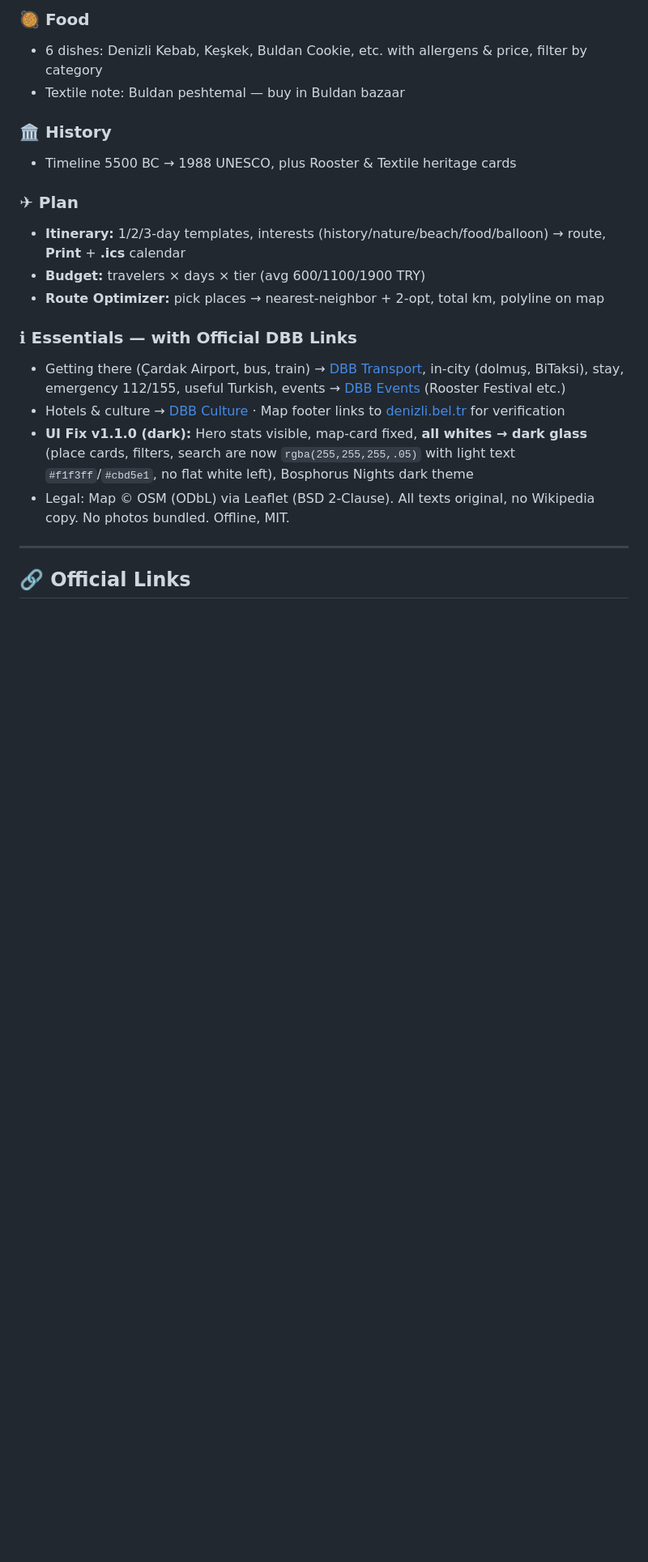
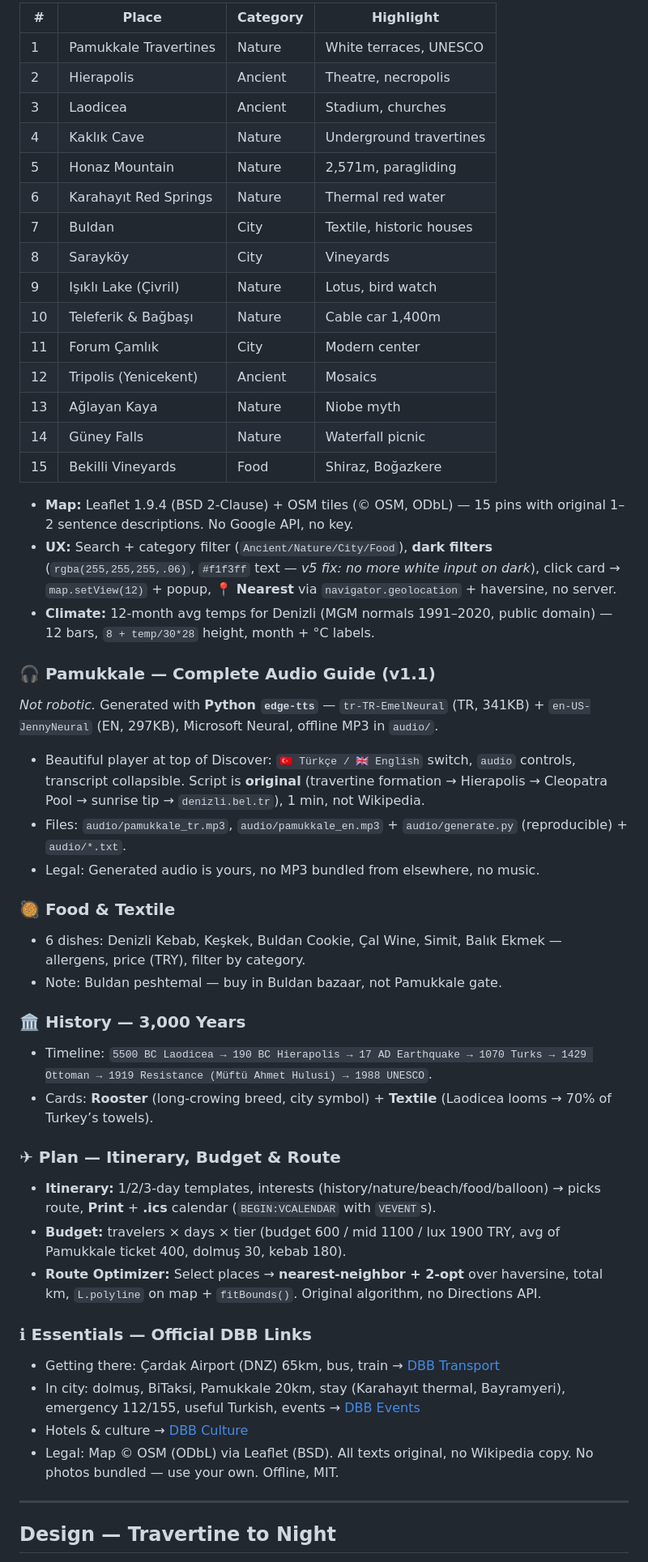
Before and after one commit to Flynntaggart26/denizli-guide, a Markdown page: README.md, the part around one of its changes. Shown at 81% size. Rendered like a GitHub page; blank space fills up the shorter version.

Commit message:
docs: professional README v5 — live link, audio guide, readable dark cards, Bosphorus Nights, official DBB links, structure

```diff
--- a/README.md
+++ b/README.md
@@ -18,23 +56,58 @@
 
-### 🥘 Food
-- 6 dishes: Denizli Kebab, Keşkek, Buldan Cookie, etc. with allergens & price, filter by category
-- Textile note: Buldan peshtemal — buy in Buldan bazaar
+| # | Place | Category | Highlight |
+|---|-------|----------|-----------|
+| 1 | Pamukkale Travertines | Nature | White terraces, UNESCO |
+| 2 | Hierapolis | Ancient | Theatre, necropolis |
+| 3 | Laodicea | Ancient | Stadium, churches |
+| 4 | Kaklık Cave | Nature | Underground travertines |
+| 5 | Honaz Mountain | Nature | 2,571m, paragliding |
+| 6 | Karahayıt Red Springs | Nature | Thermal red water |
+| 7 | Buldan | City | Textile, historic houses |
+| 8 | Sarayköy | City | Vineyards |
+| 9 | Işıklı Lake (Çivril) | Nature | Lotus, bird watch |
+| 10 | Teleferik & Bağbaşı | Nature | Cable car 1,400m |
+| 11 | Forum Çamlık | City | Modern center |
+| 12 | Tripolis (Yenicekent) | Ancient | Mosaics |
+| 13 | Ağlayan Kaya | Nature | Niobe myth |
+| 14 | Güney Falls | Nature | Waterfall picnic |
+| 15 | Bekilli Vineyards | Food | Shiraz, Boğazkere |
 
-### 🏛 History
-- Timeline 5500 BC → 1988 UNESCO, plus Rooster & Textile heritage cards
+- **Map:** Leaflet 1.9.4 (BSD 2-Clause) + OSM tiles (© OSM, ODbL) — 15 pins with original 1–2 sentence descriptions. No Google API, no key.
+- **UX:** Search + category filter (`Ancient/Nature/City/Food`), **dark filters** (`rgba(255,255,255,.06)`, `#f1f3ff` text — *v5 fix: no more white input on dark*), click card → `map.setView(12)` + popup, **📍 Nearest** via `navigator.geolocation` + haversine, no server.
+- **Climate:** 12-month avg temps for Denizli (MGM normals 1991–2020, public domain) — 12 bars, `8 + temp/30*28` height, month + °C labels.
 
-### ✈ Plan
-- **Itinerary:** 1/2/3-day templates, interests (history/nature/beach/food/balloon) → route, **Print** + **.ics** calendar
-- **Budget:** travelers × days × tier (avg 600/1100/1900 TRY)
-- **Route Optimizer:** pick places → nearest-neighbor + 2-opt, total km, polyline on map
+### 🎧 Pamukkale — Complete Audio Guide (v1.1)
 
-### ℹ Essentials — with Official DBB Links
-- Getting there (Çardak Airport, bus, train) → [DBB Transport](https://www.denizli.bel.tr/ulasim), in-city (dolmuş, BiTaksi), stay, emergency 112/155, useful Turkish, events → [DBB Events](https://www.denizli.bel.tr/etkinlikler) (Rooster Festival etc.)
-- Hotels & culture → [DBB Culture](https://www.denizli.bel.tr/kultur-sanat) · Map footer links to [denizli.bel.tr](https://www.denizli.bel.tr) for verification
-- **UI Fix v1.1.0 (dark):** Hero stats visible, map-card fixed, **all whites → dark glass** (place cards, filters, search are now `rgba(255,255,255,.05)` with light text `#f1f3ff`/`#cbd5e1`, no flat white left), Bosphorus Nights dark theme
-- Legal: Map © OSM (ODbL) via Leaflet (BSD 2-Clause). All texts original, no Wikipedia copy. No photos bundled. Offline, MIT.
+*Not robotic.* Generated with **Python `edge-tts`** — `tr-TR-EmelNeural` (TR, 341KB) + `en-US-JennyNeural` (EN, 297KB), Microsoft Neural, offline MP3 in `audio/`.
+
+- Beautiful player at top of Discover: `🇹🇷 Türkçe / 🇬🇧 English` switch, `audio` controls, transcript collapsible. Script is **original** (travertine formation → Hierapolis → Cleopatra Pool → sunrise tip → `denizli.bel.tr`), 1 min, not Wikipedia.
+- Files: `audio/pamukkale_tr.mp3`, `audio/pamukkale_en.mp3` + `audio/generate.py` (reproducible) + `audio/*.txt`.
+- Legal: Generated audio is yours, no MP3 bundled from elsewhere, no music.
+
+### 🥘 Food & Textile
+
+- 6 dishes: Denizli Kebab, Keşkek, Buldan Cookie, Çal Wine, Simit, Balık Ekmek — allergens, price (TRY), filter by category.
+- Note: Buldan peshtemal — buy in Buldan bazaar, not Pamukkale gate.
+
+### 🏛 History — 3,000 Years
+
+- Timeline: `5500 BC Laodicea → 190 BC Hierapolis → 17 AD Earthquake → 1070 Turks → 1429 Ottoman → 1919 Resistance (Müftü Ahmet Hulusi) → 1988 UNESCO`.
+- Cards: **Rooster** (long-crowing breed, city symbol) + **Textile** (Laodicea looms → 70% of Turkey’s towels).
+
+### ✈ Plan — Itinerary, Budget & Route
+
+- **Itinerary:** 1/2/3-day templates, interests (history/nature/beach/food/balloon) → picks route, **Print** + **.ics** calendar (`BEGIN:VCALENDAR` with `VEVENT`s).
+- **Budget:** travelers × days × tier (budget 600 / mid 1100 / lux 1900 TRY, avg of Pamukkale ticket 400, dolmuş 30, kebab 180).
+- **Route Optimizer:** Select places → **nearest-neighbor + 2-opt** over haversine, total km, `L.polyline` on map + `fitBounds()`. Original algorithm, no Directions API.
+
+### ℹ Essentials — Official DBB Links
+
+- Getting there: Çardak Airport (DNZ) 65km, bus, train → [DBB Transport](https://www.denizli.bel.tr/ulasim)
+- In city: dolmuş, BiTaksi, Pamukkale 20km, stay (Karahayıt thermal, Bayramyeri), emergency 112/155, useful Turkish, events → [DBB Events](https://www.denizli.bel.tr/etkinlikler)
+- Hotels & culture → [DBB Culture](https://www.denizli.bel.tr/kultur-sanat)
+- Legal: Map © OSM (ODbL) via Leaflet (BSD). All texts original, no Wikipedia copy. No photos bundled — use your own. Offline, MIT.
 
 ---
 
-## 🔗 Official Links
+## Design — Travertine to Night
 
```
Also changed, not shown: other parts of README.md (+111 -24 lines).
